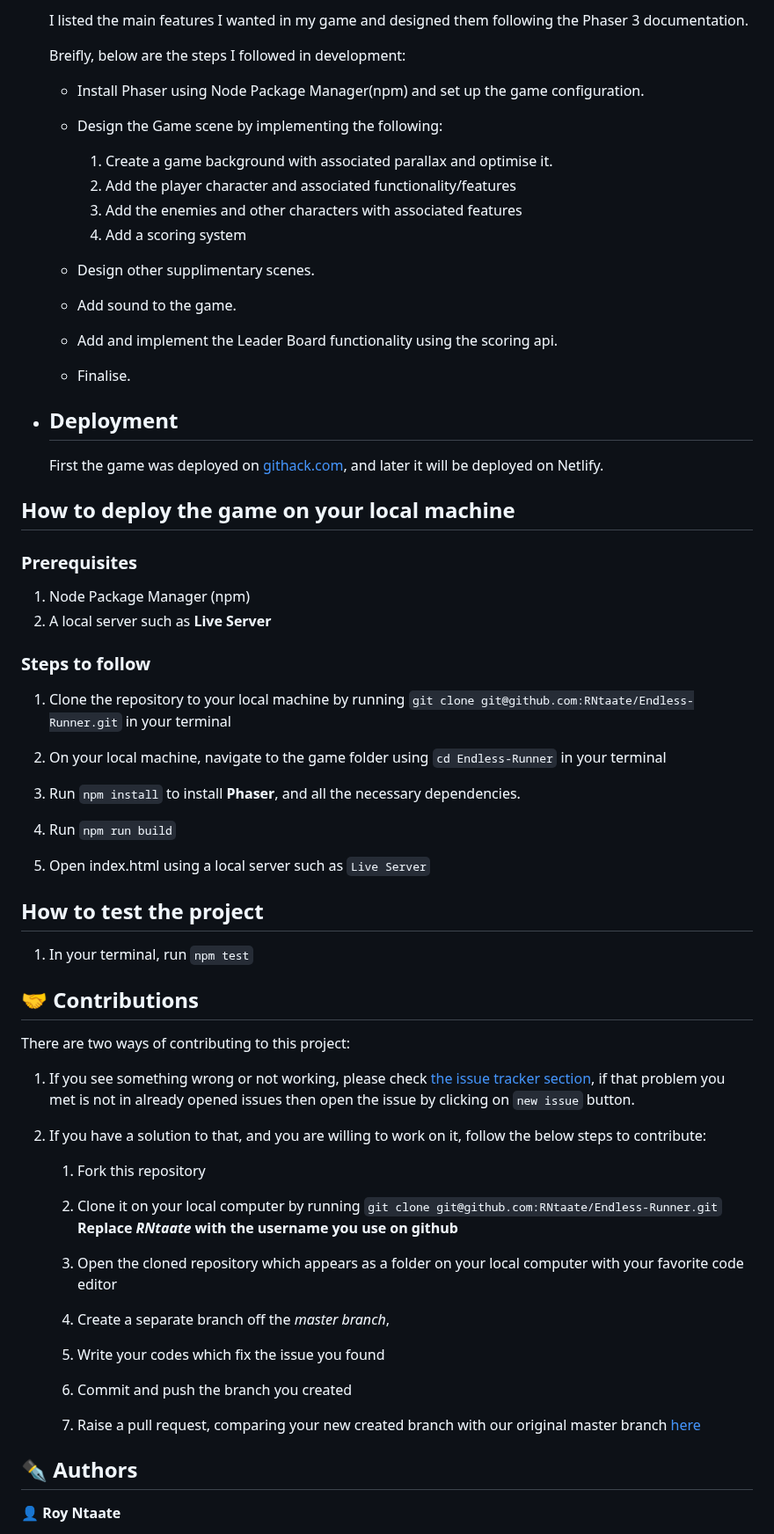
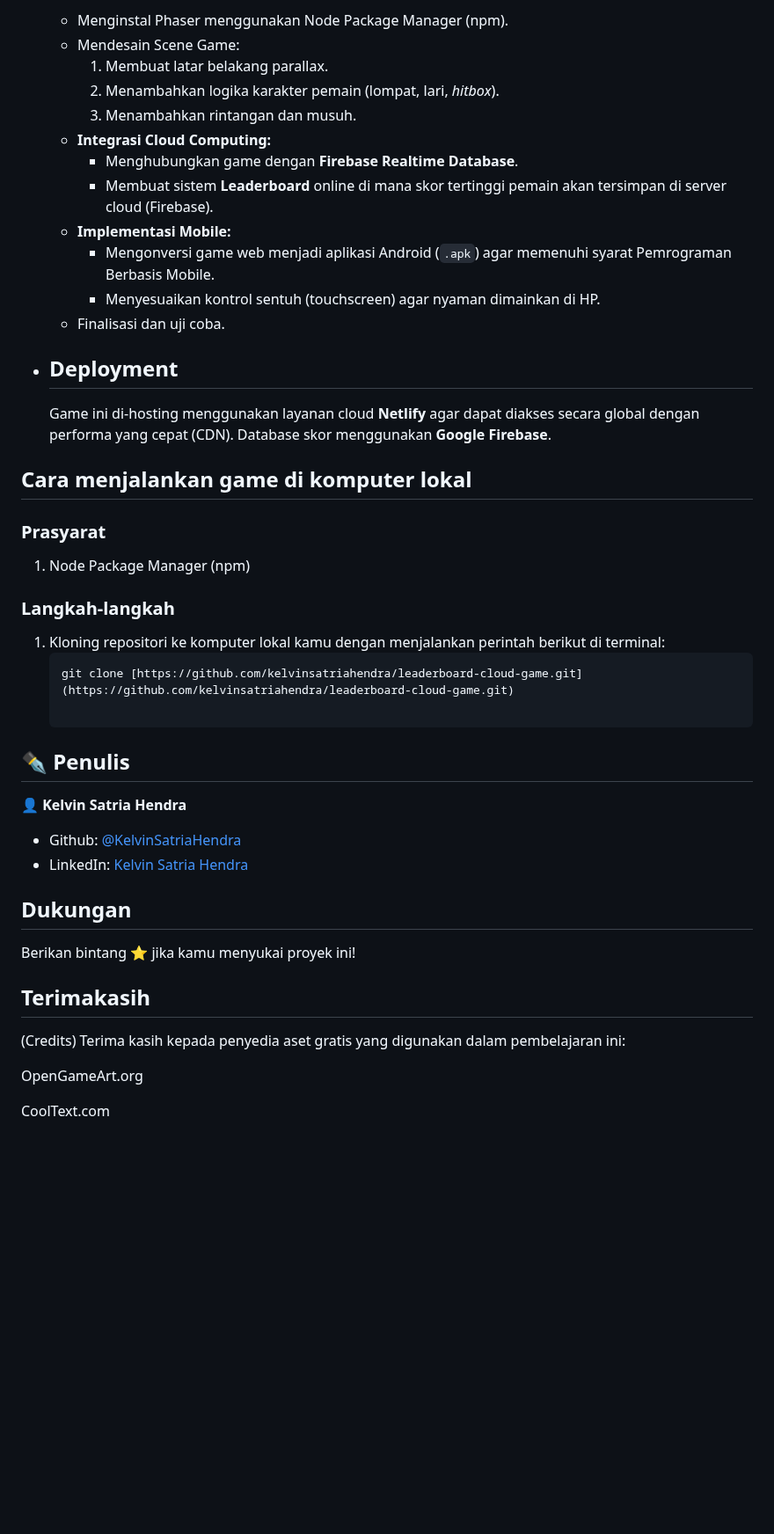
Before and after one commit to kelvinsatriahendra/leaderboard-cloud-game, a Markdown page: README.md, the part around one of its changes. Shown at 88% size. Rendered like a GitHub page; blank space fills up the shorter version.

Commit message:
Update README dan finalisasi proyek

````diff
--- a/README.md
+++ b/README.md
@@ -49,62 +51,47 @@
 
-  I listed the main features I wanted in my game and designed them following the Phaser 3 documentation.
-
-  Breifly, below are the steps I followed in development:
-
-  - Install Phaser using Node Package Manager(npm) and set up the game configuration.
-
-  - Design the Game scene by implementing the following:
-    1. Create a game background with associated parallax and optimise it.
-    1. Add the player character and associated functionality/features
-    1. Add the enemies and other characters with associated features
-    1. Add a scoring system
-
-  - Design other supplimentary scenes.
-  - Add sound to the game.
-  - Add and implement the Leader Board functionality using the scoring api.
-  - Finalise.
+  - Menginstal Phaser menggunakan Node Package Manager (npm).
+  - Mendesain Scene Game:
+    1. Membuat latar belakang parallax.
+    1. Menambahkan logika karakter pemain (lompat, lari, *hitbox*).
+    1. Menambahkan rintangan dan musuh.
+  - **Integrasi Cloud Computing:**
+    - Menghubungkan game dengan **Firebase Realtime Database**.
+    - Membuat sistem **Leaderboard** online di mana skor tertinggi pemain akan tersimpan di server cloud (Firebase).
+  - **Implementasi Mobile:**
+    - Mengonversi game web menjadi aplikasi Android (`.apk`) agar memenuhi syarat Pemrograman Berbasis Mobile.
+    - Menyesuaikan kontrol sentuh (touchscreen) agar nyaman dimainkan di HP.
+  - Finalisasi dan uji coba.
 
 - ## Deployment
-  First the game was deployed on [githack.com](rawcdn.githack.com), and later it will be deployed on Netlify.
+  Game ini di-hosting menggunakan layanan cloud **Netlify** agar dapat diakses secara global dengan performa yang cepat (CDN). Database skor menggunakan **Google Firebase**.
 
-## How to deploy the game on your local machine
+## Cara menjalankan game di komputer lokal
 
-### Prerequisites
+### Prasyarat
 1. Node Package Manager (npm)
-2. A local server such as **Live Server**
 
-### Steps to follow
+### Langkah-langkah
 
-1. Clone the repository to your local machine by running `git clone git@github.com:RNtaate/Endless-Runner.git` in your terminal
+1. Kloning repositori ke komputer lokal kamu dengan menjalankan perintah berikut di terminal:
+   ```bash
+   git clone [https://github.com/kelvinsatriahendra/leaderboard-cloud-game.git](https://github.com/kelvinsatriahendra/leaderboard-cloud-game.git)
 
-1. On your local machine, navigate to the game folder using `cd Endless-Runner` in your terminal
+## ✒️  Penulis
 
-1. Run `npm install` to install **Phaser**, and all the necessary dependencies.
+👤 **Kelvin Satria Hendra**
 
-1. Run `npm run build`
+- Github: [@KelvinSatriaHendra](https://github.com/KelvinSatriaHendra)
+- LinkedIn: [Kelvin Satria Hendra](https://www.linkedin.com/in/kelvinsatriahendra)
 
-1. Open index.html using a local server such as `Live Server`
+## Dukungan
 
-## How to test the project
+Berikan bintang ⭐️ jika kamu menyukai proyek ini!
 
-1. In your terminal, run `npm test`
+## Terimakasih
+(Credits)
+Terima kasih kepada penyedia aset gratis yang digunakan dalam pembelajaran ini:
 
-## 🤝 Contributions
-  There are two ways of contributing to this project:
+OpenGameArt.org
 
-1. If you see something wrong or not working, please check [the issue tracker section](https://github.com/RNtaate/Endless-Runner/issues), if that problem you met is not in already opened issues then open the issue by clicking on `new issue` button.
+CoolText.com
 
-2. If you have a solution to that, and you are willing to work on it, follow the below steps to contribute:
-    1.  Fork this repository
-
-    1.  Clone it on your local computer by running `git clone git@github.com:RNtaate/Endless-Runner.git` __Replace *RNtaate* with the username you use on github__
-    1.  Open the cloned repository which appears as a folder on your local computer with your favorite code editor
-    1.  Create a separate branch off the *master branch*,
-    1.  Write your codes which fix the issue you found
-    1.  Commit and push the branch you created
-    1.  Raise a pull request, comparing your new created branch with our original master branch [here](https://github.com/RNtaate/Endless-Runner)
-
-## ✒️  Authors
-
-👤 **Roy Ntaate**
-
````
Also changed, not shown: other parts of README.md (+30 -43 lines).
